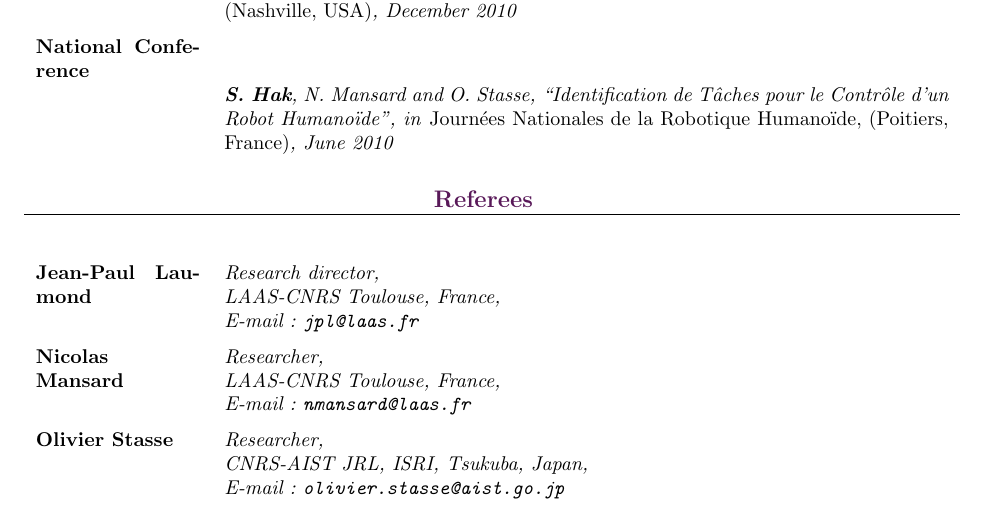
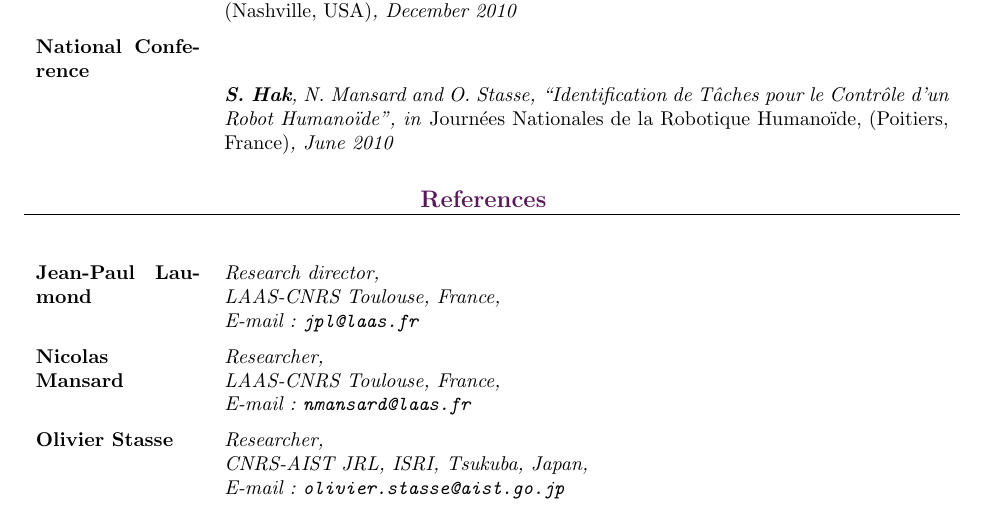
Before and after one commit to sovannara-hak/CV, a LaTeX CV (cv.tex): part of page 3 of 3, cut so that both start at the same text. Compiled offline with pdfLaTeX; the source files are stored in an older character set and shown here as Unicode.

Commit message:
Change references section

```diff
--- a/cv.tex
+++ b/cv.tex
@@ -202,7 +201,7 @@ a shape sorter game}
 \end{rubrique}
 
 \renewcommand{\FonteTitre}{\scshape}
-\begin{rubrique}{\color{violet}Referees}
+\begin{rubrique}{\color{violet}References}
   \begin{sousrubrique}
     \Competence{Jean-Paul Laumond}
     \Descr{Research director,\newline
```
Also changed, not shown: cv.tex (1 more changed lines).
